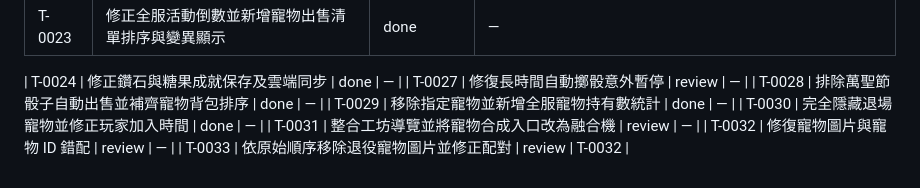
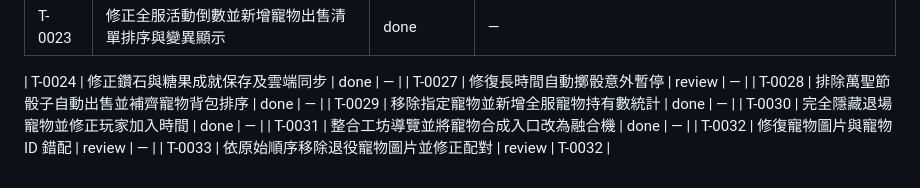
Before and after one commit to hermes0403/dice-realm-rng, a Markdown page: board/README.md, the part around the change. Drawn GitHub-style.

Commit message:
docs(board): mark T-0031 done in index

```diff
--- a/board/README.md
+++ b/board/README.md
@@ -234,6 +234,6 @@
 | T-0028 | 排除萬聖節骰子自動出售並補齊寵物背包排序 | done | — |
 | T-0029 | 移除指定寵物並新增全服寵物持有數統計 | done | — |
 | T-0030 | 完全隱藏退場寵物並修正玩家加入時間 | done | — |
-| T-0031 | 整合工坊導覽並將寵物合成入口改為融合機 | review | — |
+| T-0031 | 整合工坊導覽並將寵物合成入口改為融合機 | done | — |
 | T-0032 | 修復寵物圖片與寵物 ID 錯配 | review | — |
 | T-0033 | 依原始順序移除退役寵物圖片並修正配對 | review | T-0032 |
```
